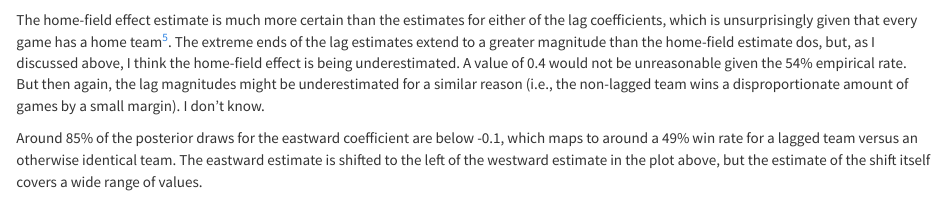
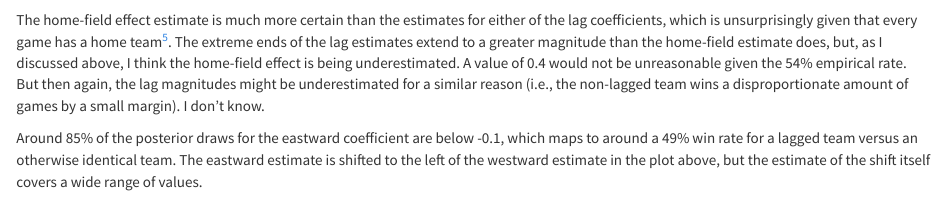
Before and after one commit to kyleam/mlb-rundiff, an R Markdown document (docs/index.Rmd): the page in a window 1100 px wide, from 5440 px down. Rendered offline with R 4.5, knitr and Pandoc, with nearby package versions; some code elsewhere in the file could not run offline; a font, style sheet, LaTeX package, included part or bibliography that could not be used is replaced or left out.

Commit message:
docs/index.Rmd: Fix a typo
[ci skip]

```diff
--- a/docs/index.Rmd
+++ b/docs/index.Rmd
@@ -904,7 +904,7 @@ The home-field effect estimate is much more certain than the estimates
 for either of the lag coefficients, which is unsurprisingly given that
 every game has a home team[^hteam].  The extreme ends of the lag
 estimates extend to a greater magnitude than the home-field estimate
-dos, but, as I discussed above, I think the home-field effect is being
+does, but, as I discussed above, I think the home-field effect is being
 underestimated.  A value of 0.4 would not be unreasonable given the
 54% empirical rate.  But then again, the lag magnitudes might be
 underestimated for a similar reason (i.e., the non-lagged team wins a
```
